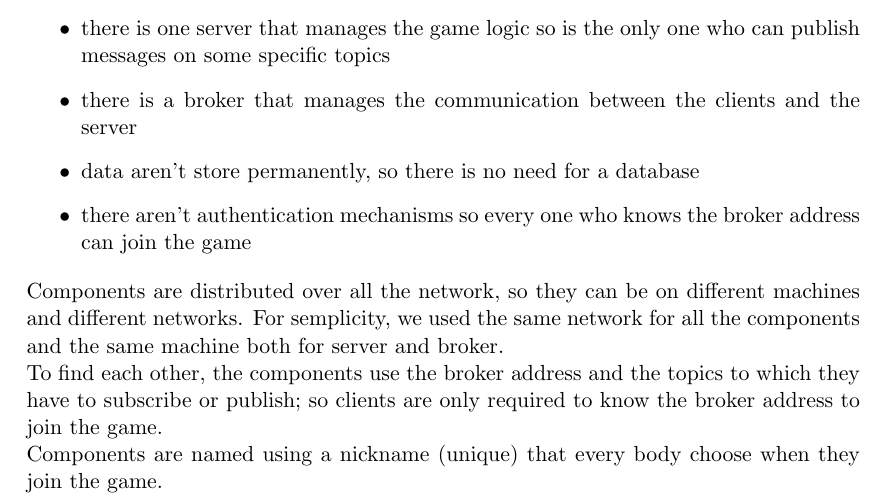
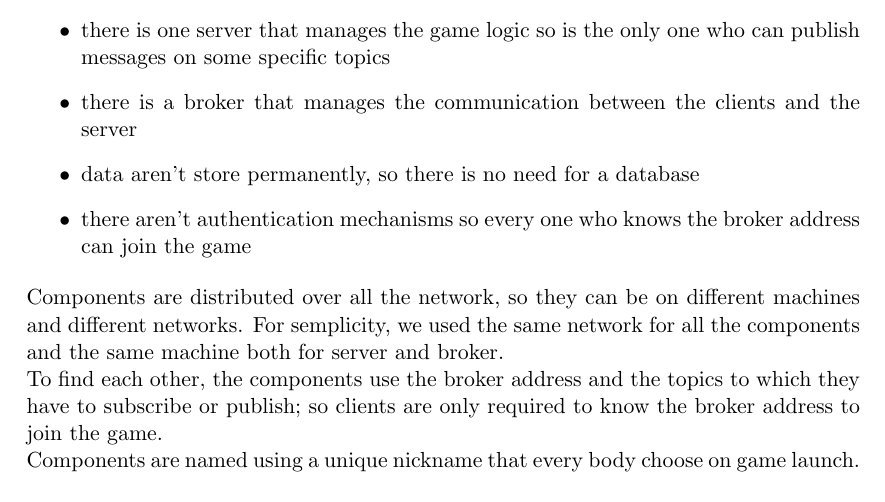
Before and after one commit to FrancescoBuda3/LiarsPoker, a LaTeX paper (FinalReport/distributed-systems-final-report.tex): part of page 8 of 21, cut so that both start at the same text. Compiled offline with pdfLaTeX.

Commit message:
change sequence diagrams and join mechanism in report

```diff
--- a/FinalReport/distributed-systems-final-report.tex
+++ b/FinalReport/distributed-systems-final-report.tex
@@ -314,7 +314,7 @@ be present in the end
   \end{itemize}
   Components are distributed over all the network, so they can be on different machines and different networks. For semplicity, we used the same network for all the components and the same machine both for server and broker. \newline
   To find each other, the components use the broker address and the topics to which they have to subscribe or publish; so clients are only required to know the broker address to join the game. \newline
-  Components are named using a nickname (unique) that every body choose when they join the game.
+  Components are named using a unique nickname that every body choose on game launch.
 
 
 \begin{figure}[H]
```
Also changed, not shown: FinalReport/figures/sequenceConnection2.png (added), FinalReport/figures/sequenceEndGame2.png (added), FinalReport/figures/sequenceGameMove2.png (added).
